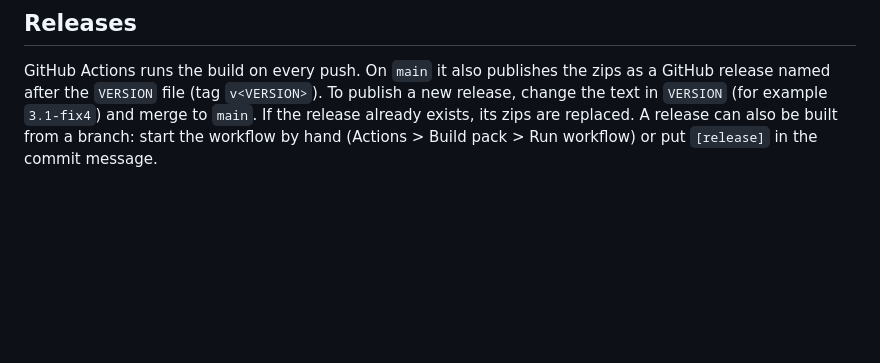
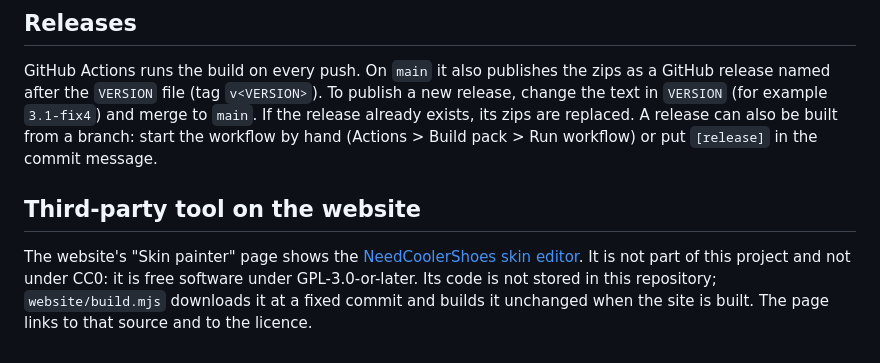
Before and after one commit to BT-Studio-dev/Fresh-Moves-Fix, a Markdown page: README.md, the part around the change. GitHub-like rendering; blank space fills up the shorter version.

Commit message:
Website: 'Skin painter' page with the NeedCoolerShoes skin editor (GPL, fetched and built at a fixed commit)
Co-authored-by: arena-agent <297053741+arena-agent@users.noreply.github.com>

```diff
--- a/README.md
+++ b/README.md
@@ -58,3 +58,7 @@ The per-version zips carry the pack format number of that version so Minecraft d
 
 GitHub Actions runs the build on every push. On `main` it also publishes the zips as a GitHub release named after the `VERSION` file (tag `v<VERSION>`).
 To publish a new release, change the text in `VERSION` (for example `3.1-fix4`) and merge to `main`. If the release already exists, its zips are replaced. A release can also be built from a branch: start the workflow by hand (Actions > Build pack > Run workflow) or put `[release]` in the commit message.
+
+## Third-party tool on the website
+
+The website's "Skin painter" page shows the [NeedCoolerShoes skin editor](https://github.com/NeedCoolerShoes/editor). It is not part of this project and not under CC0: it is free software under GPL-3.0-or-later. Its code is not stored in this repository; `website/build.mjs` downloads it at a fixed commit and builds it unchanged when the site is built. The page links to that source and to the licence.
```
Also changed, not shown: website/icon-paint.png (added), 3 other files.
